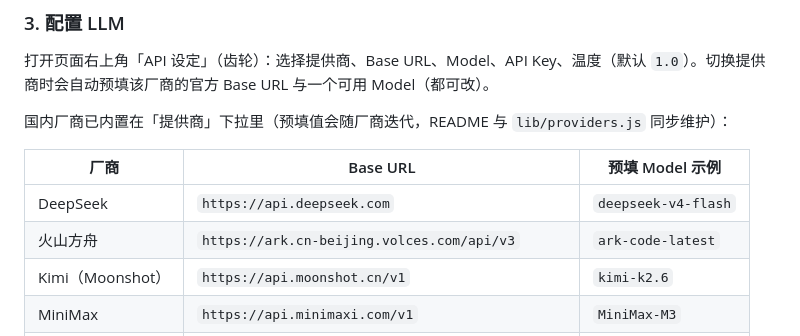
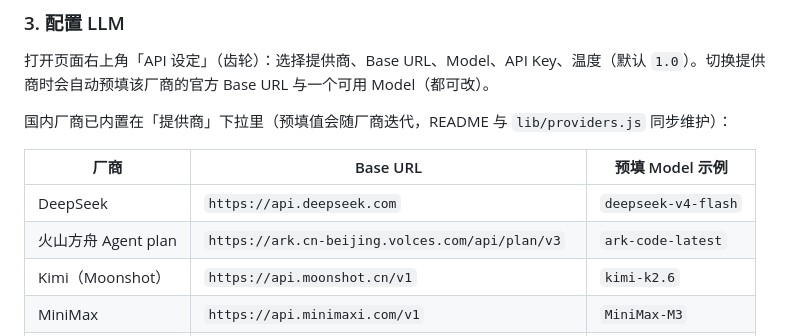
Before and after one commit to hesitantmanY/bb_prototype, a Markdown page: README.md, the part around the change. Rendered like a GitHub page.

```diff
--- a/README.md
+++ b/README.md
@@ -54,7 +54,7 @@ python app.py
 | 厂商 | Base URL | 预填 Model 示例 |
 | --- | --- | --- |
 | DeepSeek | `https://api.deepseek.com` | `deepseek-v4-flash` |
-| 火山方舟 | `https://ark.cn-beijing.volces.com/api/v3` | `ark-code-latest` |
+| 火山方舟 Agent plan | `https://ark.cn-beijing.volces.com/api/plan/v3` | `ark-code-latest` |
 | Kimi（Moonshot） | `https://api.moonshot.cn/v1` | `kimi-k2.6` |
 | MiniMax | `https://api.minimaxi.com/v1` | `MiniMax-M3` |
 | 通义千问 | `https://dashscope.aliyuncs.com/compatible-mode` | `qwen3.6-flash` |
```
